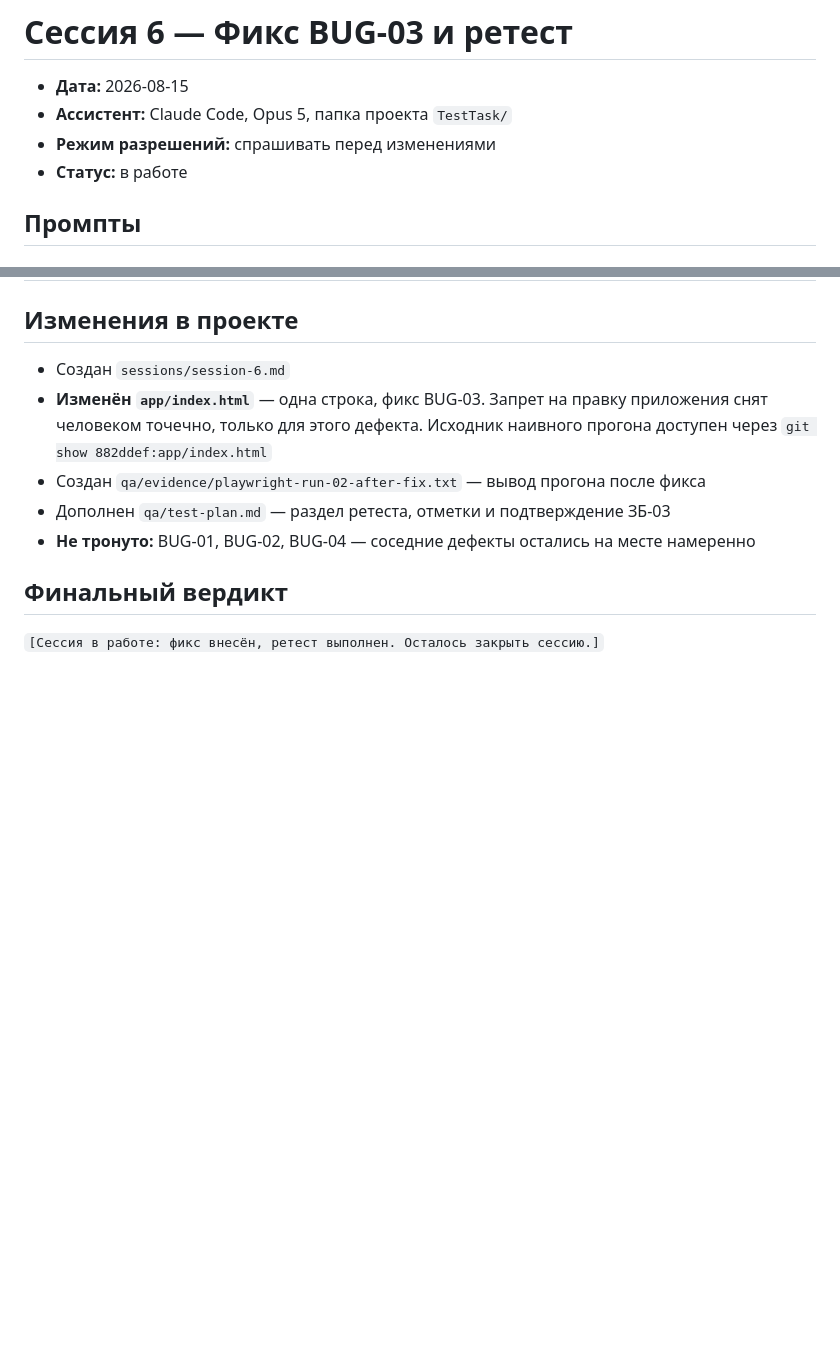
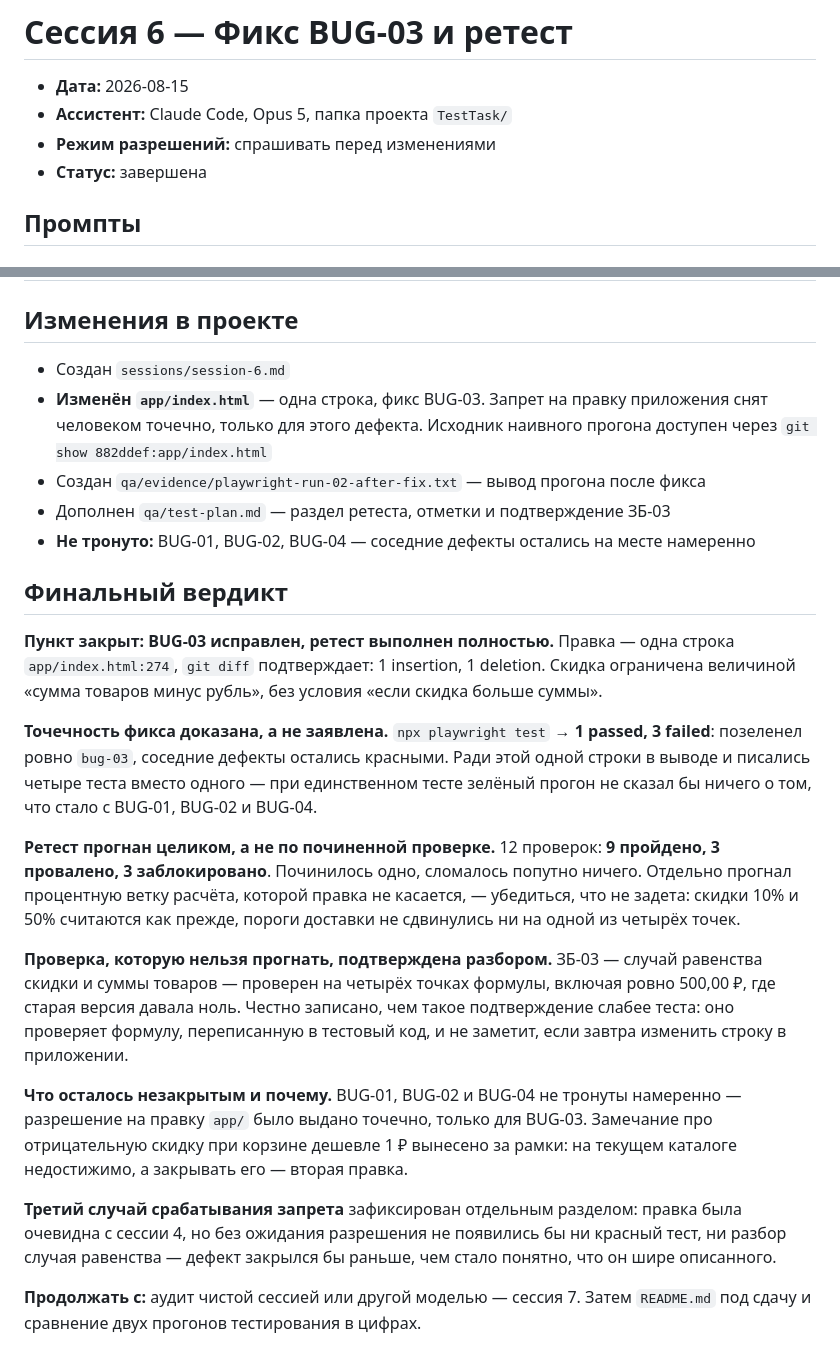
Before and after one commit to DmitryLipchanskiy/test_project, a Markdown page: sessions/session-6.md, 2 parts joined by grey strips. Drawn GitHub-style; blank space fills up the shorter version.

```diff
--- a/sessions/session-6.md
+++ b/sessions/session-6.md
@@ -3,7 +3,7 @@
 - **Дата:** 2026-08-15
 - **Ассистент:** Claude Code, Opus 5, папка проекта `TestTask/`
 - **Режим разрешений:** спрашивать перед изменениями
-- **Статус:** в работе
+- **Статус:** завершена
 
 ## Промпты
 
@@ -157,4 +157,38 @@ const total = Math.max(0, subtotal - promoDiscount) + delivery;
 
 ## Финальный вердикт
 
-`[Сессия в работе: фикс внесён, ретест выполнен. Осталось закрыть сессию.]`
+**Пункт закрыт: BUG-03 исправлен, ретест выполнен полностью.**
+Правка — одна строка `app/index.html:274`, `git diff` подтверждает:
+1 insertion, 1 deletion. Скидка ограничена величиной «сумма товаров минус
+рубль», без условия «если скидка больше суммы».
+
+**Точечность фикса доказана, а не заявлена.** `npx playwright test` →
+**1 passed, 3 failed**: позеленел ровно `bug-03`, соседние дефекты остались
+красными. Ради этой одной строки в выводе и писались четыре теста вместо
+одного — при единственном тесте зелёный прогон не сказал бы ничего о том,
+что стало с BUG-01, BUG-02 и BUG-04.
+
+**Ретест прогнан целиком, а не по починенной проверке.** 12 проверок:
+**9 пройдено, 3 провалено, 3 заблокировано**. Починилось одно, сломалось
+попутно ничего. Отдельно прогнал процентную ветку расчёта, которой правка
+не касается, — убедиться, что не задета: скидки 10% и 50% считаются как прежде,
+пороги доставки не сдвинулись ни на одной из четырёх точек.
+
+**Проверка, которую нельзя прогнать, подтверждена разбором.** ЗБ-03 — случай
+равенства скидки и суммы товаров — проверен на четырёх точках формулы,
+включая ровно 500,00 ₽, где старая версия давала ноль. Честно записано,
+чем такое подтверждение слабее теста: оно проверяет формулу, переписанную
+в тестовый код, и не заметит, если завтра изменить строку в приложении.
+
+**Что осталось незакрытым и почему.** BUG-01, BUG-02 и BUG-04 не тронуты
+намеренно — разрешение на правку `app/` было выдано точечно, только для BUG-03.
+Замечание про отрицательную скидку при корзине дешевле 1 ₽ вынесено
+за рамки: на текущем каталоге недостижимо, а закрывать его — вторая правка.
+
+**Третий случай срабатывания запрета** зафиксирован отдельным разделом:
+правка была очевидна с сессии 4, но без ожидания разрешения не появились бы
+ни красный тест, ни разбор случая равенства — дефект закрылся бы раньше,
+чем стало понятно, что он шире описанного.
+
+**Продолжать с:** аудит чистой сессией или другой моделью — сессия 7.
+Затем `README.md` под сдачу и сравнение двух прогонов тестирования в цифрах.
```
Also changed, not shown: sessions/STATE.md (+45 -43 lines).
